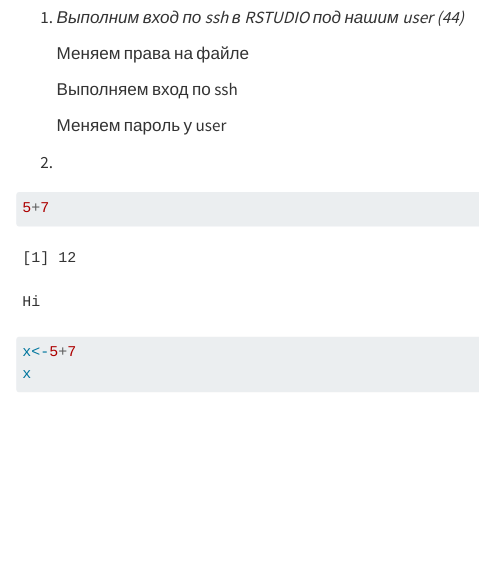
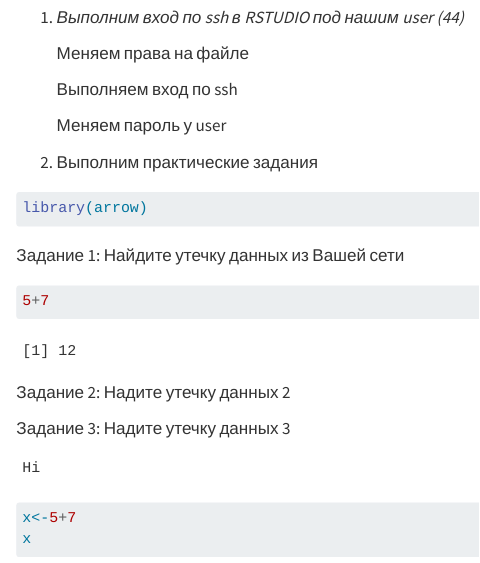
Before and after one commit to AndrewKom/Year-3, a Quarto document (lab3/README.qmd): the page in a window 1100 px wide, from 640 px down. Rendered offline with R 4.5, knitr and Pandoc in place of Quarto, with nearby package versions; drawn as R Markdown's standard HTML page in place of the format the file asks for.

Commit message:
lab 3 ver0.2 textPZ

````diff
--- a/lab3/README.qmd
+++ b/lab3/README.qmd
@@ -36,11 +36,27 @@ editor: visual
 
     Меняем пароль у user
 
-2.
+2.  Выполним практические задания
+
+```{r}
+library(arrow)
+```
+
+Задание 1: Найдите утечку данных из Вашей сети
+
+<!--# Важнейшие документы с результатами нашей исследовательской деятельности в области создания вакцин скачиваются в виде больших заархивированных дампов. Один из хостов в нашей сети используется для пересылки этой информации – он пересылает гораздо больше информации на внешние ресурсы в Интернете, чем остальные компьютеры нашей сети. Определите его IP-адрес.-->
 
 ```{r}
 5+7
 ```
+
+Задание 2: Надите утечку данных 2
+
+<!--# Другой атакующий установил автоматическую задачу в системном планировщике cron для экспорта содержимого внутренней wiki системы. Эта система генерирует большое количество трафика в нерабочие часы, больше чем остальные хосты. Определите IP этой системы. Известно, что ее IP адрес отличается от нарушителя из предыдущей задачи -->
+
+Задание 3: Надите утечку данных 3
+
+<!--# Еще один нарушитель собирает содержимое электронной почты и отправляет в Интернет используя порт, который обычно используется для другого типа трафика. Атакующий пересылает большое количество информации используя этот порт,которое нехарактерно для других хостов, использующих этот номер порта. Определите IP этой системы. Известно, что ее IP адрес отличается от нарушителей из предыдущих задач -->
 
 ```
 Hi
````
Also changed, not shown: lab3/README.md.
